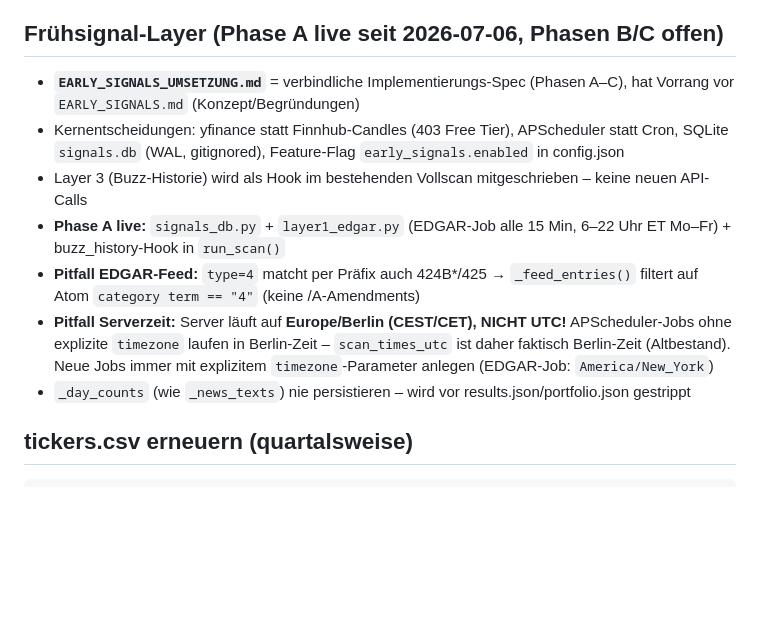
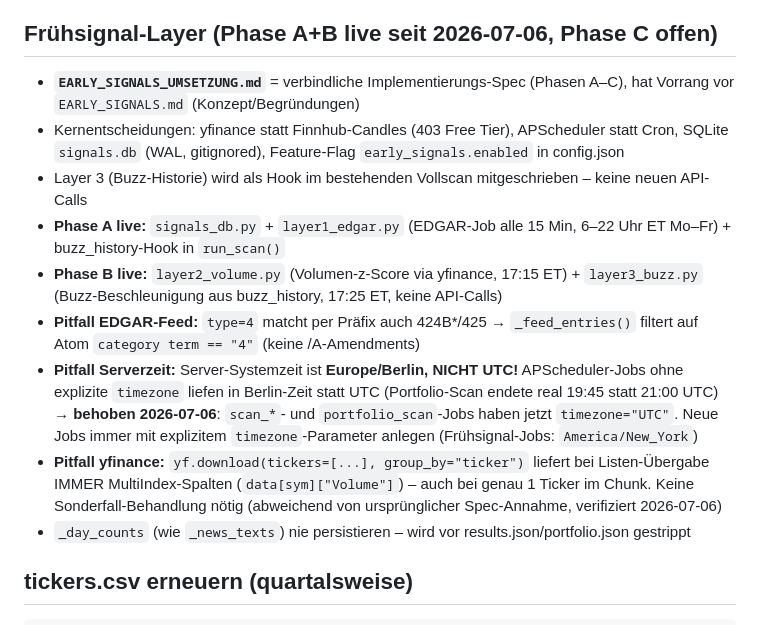
Before and after one commit to sEppofaz/Stock-Sentiment-Scanner, a Markdown page: CLAUDE.md, the part around the change. Rendered like a GitHub page; blank space fills up the shorter version.

Commit message:
CLAUDE.md: Phase-B-Status + Pitfalls (yfinance-Struktur, Zeitzonenfix)
Co-Authored-By: Claude Fable 5 <noreply@anthropic.com>
Claude-Session: https://claude.ai/code/session_01JYPXNfAygJksPCHBfD1zL1

```diff
--- a/CLAUDE.md
+++ b/CLAUDE.md
@@ -137,14 +137,16 @@ Zeitschätzung (Min verbleibend) nur während stufe1 wenn progress > 50 Ticker.
 - **Early Abort:** Bei 50 aufeinanderfolgenden API-Fehlern bricht der Scan mit ERROR-Log ab (statt 90 Min zu laufen) – `consecutive_errors`-Counter in `run_scan()`
 - **Frontend `btn-scan`:** Wird durch `pollScanStatus()` verwaltet (disabled während läuft, enabled wenn fertig) – KEIN setTimeout mehr; bei Netzwerkfehler re-enablet der `catch`-Block sofort
 
-## Frühsignal-Layer (Phase A live seit 2026-07-06, Phasen B/C offen)
+## Frühsignal-Layer (Phase A+B live seit 2026-07-06, Phase C offen)
 
 - **`EARLY_SIGNALS_UMSETZUNG.md`** = verbindliche Implementierungs-Spec (Phasen A–C), hat Vorrang vor `EARLY_SIGNALS.md` (Konzept/Begründungen)
 - Kernentscheidungen: yfinance statt Finnhub-Candles (403 Free Tier), APScheduler statt Cron, SQLite `signals.db` (WAL, gitignored), Feature-Flag `early_signals.enabled` in config.json
 - Layer 3 (Buzz-Historie) wird als Hook im bestehenden Vollscan mitgeschrieben – keine neuen API-Calls
 - **Phase A live:** `signals_db.py` + `layer1_edgar.py` (EDGAR-Job alle 15 Min, 6–22 Uhr ET Mo–Fr) + buzz_history-Hook in `run_scan()`
+- **Phase B live:** `layer2_volume.py` (Volumen-z-Score via yfinance, 17:15 ET) + `layer3_buzz.py` (Buzz-Beschleunigung aus buzz_history, 17:25 ET, keine API-Calls)
 - **Pitfall EDGAR-Feed:** `type=4` matcht per Präfix auch 424B*/425 → `_feed_entries()` filtert auf Atom `category term == "4"` (keine /A-Amendments)
-- **Pitfall Serverzeit:** Server läuft auf **Europe/Berlin (CEST/CET), NICHT UTC!** APScheduler-Jobs ohne explizite `timezone` laufen in Berlin-Zeit – `scan_times_utc` ist daher faktisch Berlin-Zeit (Altbestand). Neue Jobs immer mit explizitem `timezone`-Parameter anlegen (EDGAR-Job: `America/New_York`)
+- **Pitfall Serverzeit:** Server-Systemzeit ist **Europe/Berlin, NICHT UTC!** APScheduler-Jobs ohne explizite `timezone` liefen in Berlin-Zeit statt UTC (Portfolio-Scan endete real 19:45 statt 21:00 UTC) → **behoben 2026-07-06**: `scan_*`- und `portfolio_scan`-Jobs haben jetzt `timezone="UTC"`. Neue Jobs immer mit explizitem `timezone`-Parameter anlegen (Frühsignal-Jobs: `America/New_York`)
+- **Pitfall yfinance:** `yf.download(tickers=[...], group_by="ticker")` liefert bei Listen-Übergabe IMMER MultiIndex-Spalten (`data[sym]["Volume"]`) – auch bei genau 1 Ticker im Chunk. Keine Sonderfall-Behandlung nötig (abweichend von ursprünglicher Spec-Annahme, verifiziert 2026-07-06)
 - `_day_counts` (wie `_news_texts`) nie persistieren – wird vor results.json/portfolio.json gestrippt
 
 ## tickers.csv erneuern (quartalsweise)
```
